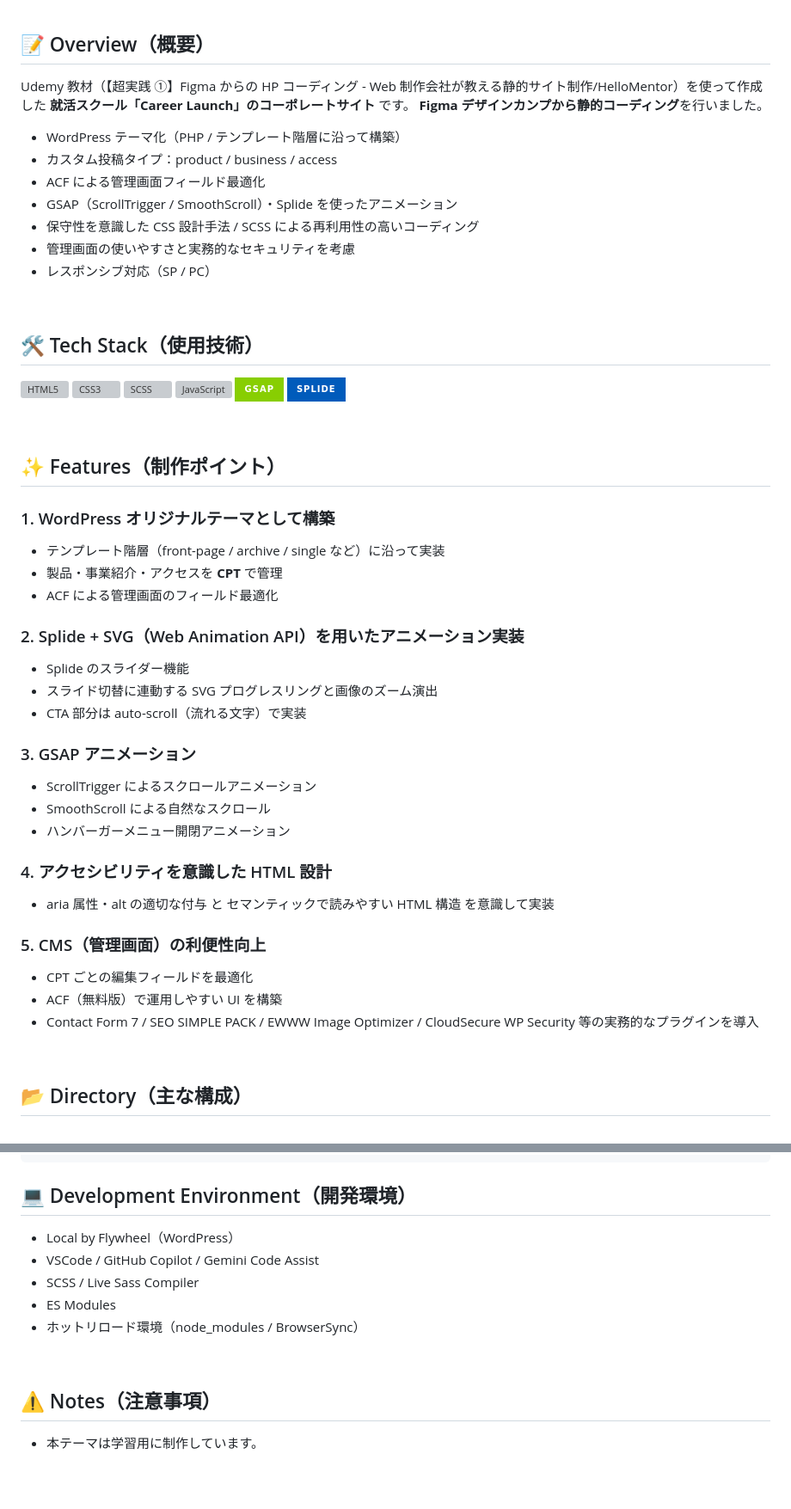
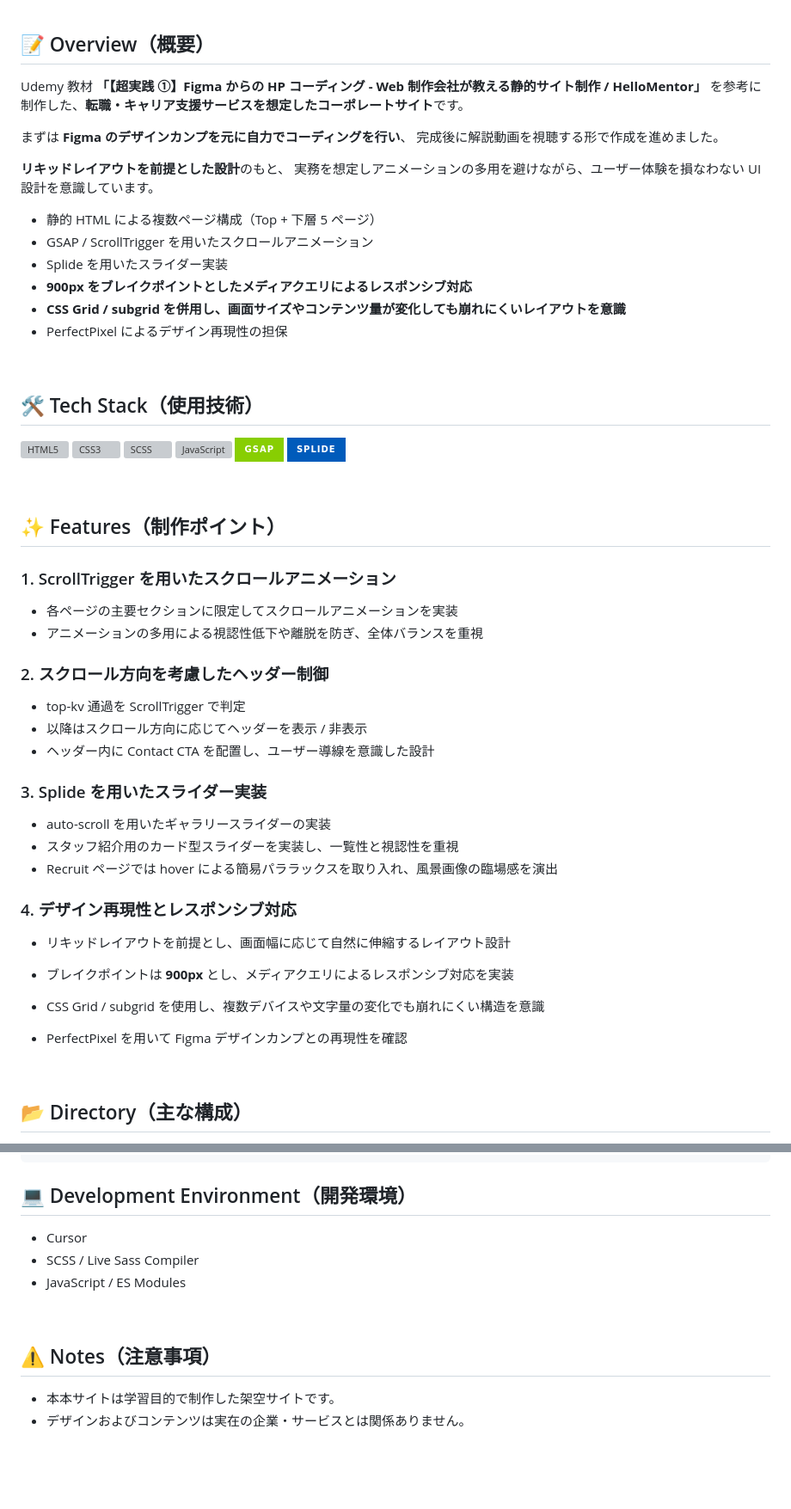
Before and after one commit to Omi758/career-launch-demo, a Markdown page: README.md, 2 parts joined by grey strips. Shown: that part at 86% size. Drawn GitHub-style; badges without logos; grey boxes are pictures that could not be loaded.

Commit message:
readme.mdを修正しました

```diff
--- a/README.md
+++ b/README.md
@@ -11,16 +11,22 @@
 
 ## 📝 Overview（概要）
 
-Udemy 教材（【超実践 ①】Figma からの HP コーディング - Web 制作会社が教える静的サイト制作/HelloMentor）を使って作成した **就活スクール「Career Launch」のコーポレートサイト** です。
-**Figma デザインカンプから静的コーディング**を行いました。
+Udemy 教材
+**「【超実践 ①】Figma からの HP コーディング - Web 制作会社が教える静的サイト制作 / HelloMentor」**
+を参考に制作した、**転職・キャリア支援サービスを想定したコーポレートサイト**です。
 
-- WordPress テーマ化（PHP / テンプレート階層に沿って構築）
-- カスタム投稿タイプ：product / business / access
-- ACF による管理画面フィールド最適化
-- GSAP（ScrollTrigger / SmoothScroll）・Splide を使ったアニメーション
-- 保守性を意識した CSS 設計手法 / SCSS による再利用性の高いコーディング
-- 管理画面の使いやすさと実務的なセキュリティを考慮
-- レスポンシブ対応（SP / PC）
+まずは **Figma のデザインカンプを元に自力でコーディングを行い**、
+完成後に解説動画を視聴する形で作成を進めました。
+
+**リキッドレイアウトを前提とした設計**のもと、
+実務を想定しアニメーションの多用を避けながら、ユーザー体験を損なわない UI 設計を意識しています。
+
+- 静的 HTML による複数ページ構成（Top + 下層 5 ページ）
+- GSAP / ScrollTrigger を用いたスクロールアニメーション
+- Splide を用いたスライダー実装
+- **900px をブレイクポイントとしたメディアクエリによるレスポンシブ対応**
+- **CSS Grid / subgrid を併用し、画面サイズやコンテンツ量が変化しても崩れにくいレイアウトを意識**
+- PerfectPixel によるデザイン再現性の担保
 
 &nbsp;
 
@@ -35,40 +41,35 @@ Udemy 教材（【超実践 ①】Figma からの HP コーディング - Web
 <img src="https://img.shields.io/badge/Splide-005BBB?style=for-the-badge" width="50" alt="Splide" />
-
 </p>
 
 &nbsp;
 
 ## ✨ Features（制作ポイント）
 
-### 1. WordPress オリジナルテーマとして構築
+### 1. ScrollTrigger を用いたスクロールアニメーション
 
-- テンプレート階層（front-page / archive / single など）に沿って実装
-- 製品・事業紹介・アクセスを **CPT** で管理
-- ACF による管理画面のフィールド最適化
+- 各ページの主要セクションに限定してスクロールアニメーションを実装
+- アニメーションの多用による視認性低下や離脱を防ぎ、全体バランスを重視
 
-### 2. Splide + SVG（Web Animation API）を用いたアニメーション実装
+### 2. スクロール方向を考慮したヘッダー制御
 
-- Splide のスライダー機能
-- スライド切替に連動する SVG プログレスリングと画像のズーム演出
-- CTA 部分は auto-scroll（流れる文字）で実装
+- top-kv 通過を ScrollTrigger で判定
+- 以降はスクロール方向に応じてヘッダーを表示 / 非表示
+- ヘッダー内に Contact CTA を配置し、ユーザー導線を意識した設計
 
-### 3. GSAP アニメーション
+### 3. Splide を用いたスライダー実装
 
-- ScrollTrigger によるスクロールアニメーション
-- SmoothScroll による自然なスクロール
-- ハンバーガーメニュー開閉アニメーション
+- auto-scroll を用いたギャラリースライダーの実装
+- スタッフ紹介用のカード型スライダーを実装し、一覧性と視認性を重視
+- Recruit ページでは hover による簡易パララックスを取り入れ、風景画像の臨場感を演出
 
-### 4. アクセシビリティを意識した HTML 設計
+### 4. デザイン再現性とレスポンシブ対応
 
-- aria 属性・alt の適切な付与 と セマンティックで読みやすい HTML 構造 を意識して実装
+- リキッドレイアウトを前提とし、画面幅に応じて自然に伸縮するレイアウト設計
+- ブレイクポイントは **900px** とし、メディアクエリによるレスポンシブ対応を実装
+- CSS Grid / subgrid を使用し、複数デバイスや文字量の変化でも崩れにくい構造を意識
+- PerfectPixel を用いて Figma デザインカンプとの再現性を確認
 
-### 5. CMS（管理画面）の利便性向上
-
-- CPT ごとの編集フィールドを最適化
-- ACF（無料版）で運用しやすい UI を構築
-- Contact Form 7 / SEO SIMPLE PACK / EWWW Image Optimizer / CloudSecure WP Security 等の実務的なプラグインを導入
-
-&nbsp;
+  &nbsp;
 
 ## 📂 Directory（主な構成）
 
@@ -144,16 +145,15 @@ Udemy 教材（【超実践 ①】Figma からの HP コーディング - Web
 
 ## 💻 Development Environment（開発環境）
 
-- Local by Flywheel（WordPress）
-- VSCode / GitHub Copilot / Gemini Code Assist
+- Cursor
 - SCSS / Live Sass Compiler
-- ES Modules
-- ホットリロード環境（node_modules / BrowserSync）
+- JavaScript / ES Modules
 
 &nbsp;
 
 ## ⚠️ Notes（注意事項）
 
-- 本テーマは学習用に制作しています。
+- 本本サイトは学習目的で制作した架空サイトです。
+- デザインおよびコンテンツは実在の企業・サービスとは関係ありません。
 
 &nbsp;
```
Also changed, not shown: other parts of README.md (+2 -2 lines).
